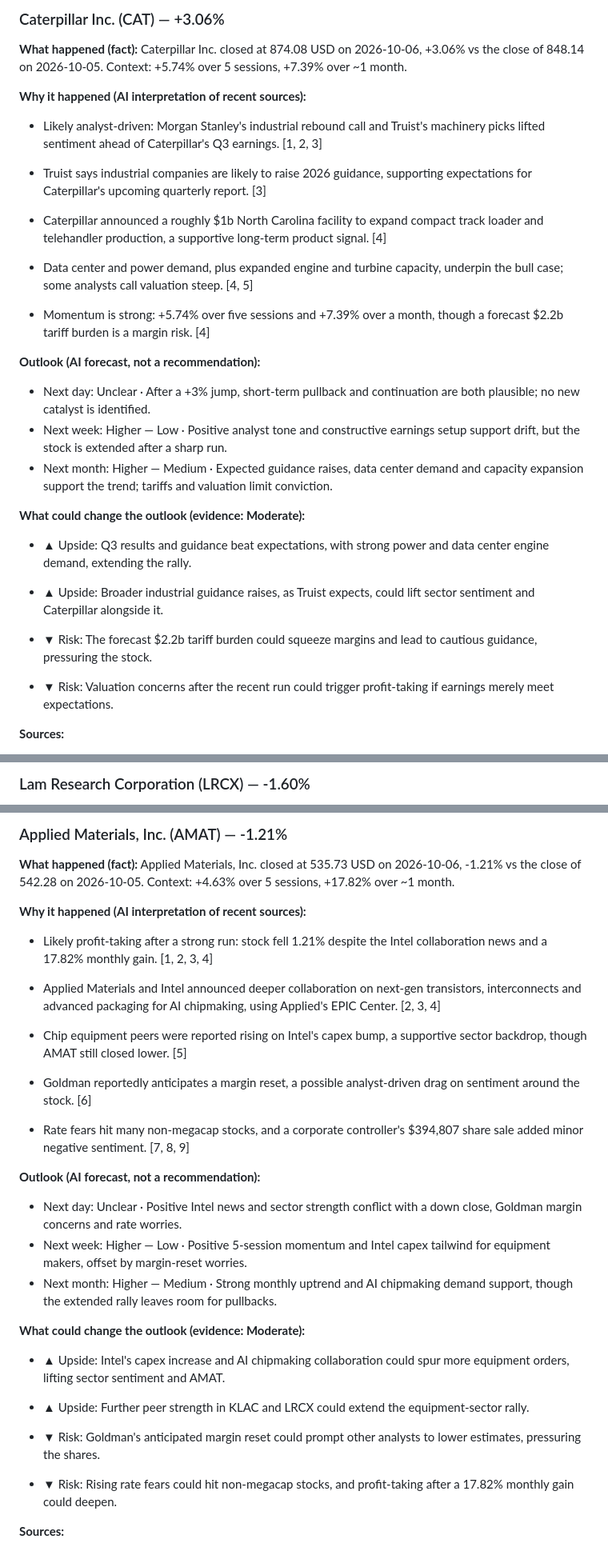
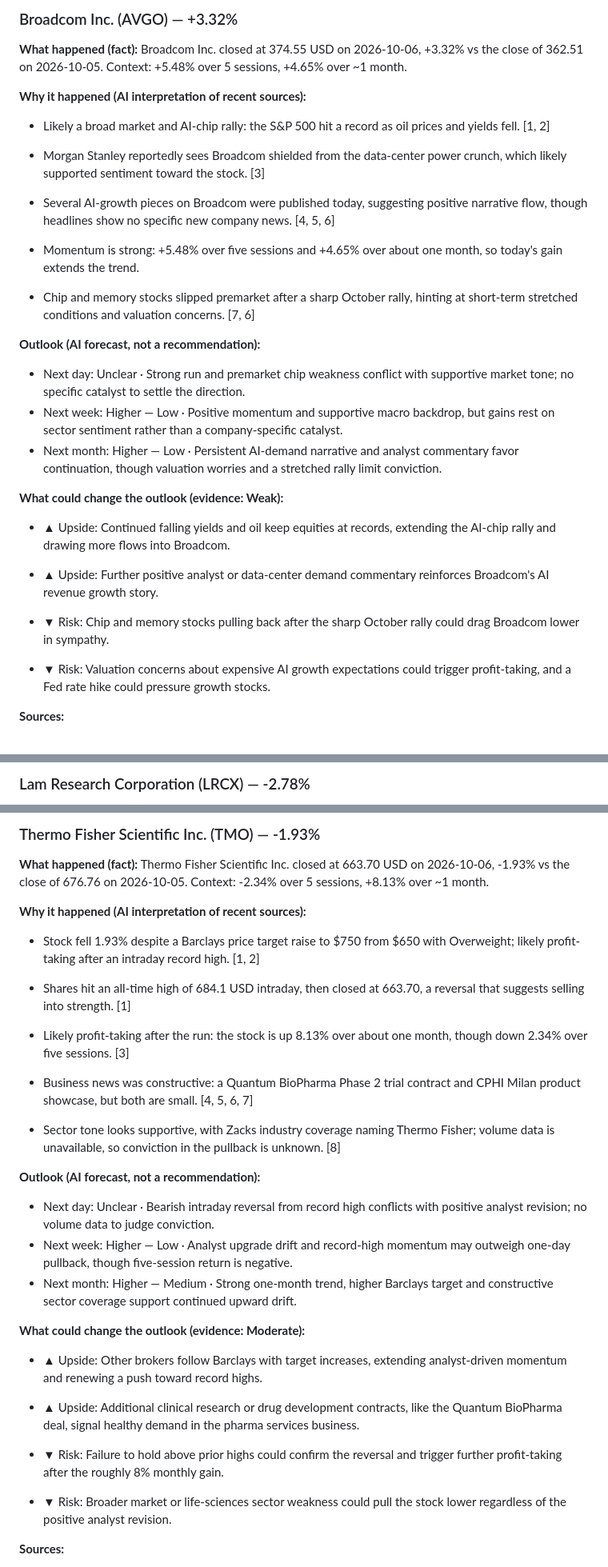
Before and after one commit to Parasto0/MarketTalesAI, a Markdown page: reports/market-movers-2026-10-06.md, 3 parts joined by grey strips. Shown at 80% size. Rendered like a GitHub page.

```diff
--- a/reports/market-movers-2026-10-06.md
+++ b/reports/market-movers-2026-10-06.md
@@ -67,32 +67,32 @@ Palo Alto Networks, Inc. closed at 422.38 USD on 2026-10-06, +3.84% vs the close
 
-### Caterpillar Inc. (CAT) — +3.06%
+### Broadcom Inc. (AVGO) — +3.32%
 
 **What happened (fact):**
-Caterpillar Inc. closed at 874.08 USD on 2026-10-06, +3.06% vs the close of 848.14 on 2026-10-05. Context: +5.74% over 5 sessions, +7.39% over ~1 month.
+Broadcom Inc. closed at 374.55 USD on 2026-10-06, +3.32% vs the close of 362.51 on 2026-10-05. Context: +5.48% over 5 sessions, +4.65% over ~1 month.
 
 **Why it happened (AI interpretation of recent sources):**
-- Likely analyst-driven: Morgan Stanley's industrial rebound call and Truist's machinery picks lifted sentiment ahead of Caterpillar's Q3 earnings. [1, 2, 3]
+- Likely a broad market and AI-chip rally: the S&P 500 hit a record as oil prices and yields fell. [1, 2]
 
-- Truist says industrial companies are likely to raise 2026 guidance, supporting expectations for Caterpillar's upcoming quarterly report. [3]
+- Morgan Stanley reportedly sees Broadcom shielded from the data-center power crunch, which likely supported sentiment toward the stock. [3]
 
-- Caterpillar announced a roughly $1b North Carolina facility to expand compact track loader and telehandler production, a supportive long-term product signal. [4]
+- Several AI-growth pieces on Broadcom were published today, suggesting positive narrative flow, though headlines show no specific new company news. [4, 5, 6]
 
-- Data center and power demand, plus expanded engine and turbine capacity, underpin the bull case; some analysts call valuation steep. [4, 5]
+- Momentum is strong: +5.48% over five sessions and +4.65% over about one month, so today's gain extends the trend.
 
-- Momentum is strong: +5.74% over five sessions and +7.39% over a month, though a forecast $2.2b tariff burden is a margin risk. [4]
+- Chip and memory stocks slipped premarket after a sharp October rally, hinting at short-term stretched conditions and valuation concerns. [7, 6]
 
 **Outlook (AI forecast, not a recommendation):**
-- Next day: Unclear · After a +3% jump, short-term pullback and continuation are both plausible; no new catalyst is identified.
-- Next week: Higher — Low · Positive analyst tone and constructive earnings setup support drift, but the stock is extended after a sharp run.
-- Next month: Higher — Medium · Expected guidance raises, data center demand and capacity expansion support the trend; tariffs and valuation limit conviction.
+- Next day: Unclear · Strong run and premarket chip weakness conflict with supportive market tone; no specific catalyst to settle the direction.
+- Next week: Higher — Low · Positive momentum and supportive macro backdrop, but gains rest on sector sentiment rather than a company-specific catalyst.
+- Next month: Higher — Low · Persistent AI-demand narrative and analyst commentary favor continuation, though valuation worries and a stretched rally limit conviction.
 
-**What could change the outlook (evidence: Moderate):**
-- ▲ Upside: Q3 results and guidance beat expectations, with strong power and data center engine demand, extending the rally.
+**What could change the outlook (evidence: Weak):**
+- ▲ Upside: Continued falling yields and oil keep equities at records, extending the AI-chip rally and drawing more flows into Broadcom.
 
-- ▲ Upside: Broader industrial guidance raises, as Truist expects, could lift sector sentiment and Caterpillar alongside it.
+- ▲ Upside: Further positive analyst or data-center demand commentary reinforces Broadcom's AI revenue growth story.
 
-- ▼ Risk: The forecast $2.2b tariff burden could squeeze margins and lead to cautious guidance, pressuring the stock.
+- ▼ Risk: Chip and memory stocks pulling back after the sharp October rally could drag Broadcom lower in sympathy.
 
-- ▼ Risk: Valuation concerns after the recent run could trigger profit-taking if earnings merely meet expectations.
+- ▼ Risk: Valuation concerns about expensive AI growth expectations could trigger profit-taking, and a Fed rate hike could pressure growth stocks.
 
 **Sources:**
@@ -261,4 +266,4 @@ Moderna, Inc. closed at 195.66 USD on 2026-10-06, -3.71% vs the close of 203.21
 
-### Lam Research Corporation (LRCX) — -1.60%
+### Lam Research Corporation (LRCX) — -2.78%
 
 **What happened (fact):**
@@ -297,32 +303,32 @@ Lam Research Corporation closed at 340.27 USD on 2026-10-06, -1.60% vs the close
 
-### Applied Materials, Inc. (AMAT) — -1.21%
+### Thermo Fisher Scientific Inc. (TMO) — -1.93%
 
 **What happened (fact):**
-Applied Materials, Inc. closed at 535.73 USD on 2026-10-06, -1.21% vs the close of 542.28 on 2026-10-05. Context: +4.63% over 5 sessions, +17.82% over ~1 month.
+Thermo Fisher Scientific Inc. closed at 663.70 USD on 2026-10-06, -1.93% vs the close of 676.76 on 2026-10-05. Context: -2.34% over 5 sessions, +8.13% over ~1 month.
 
 **Why it happened (AI interpretation of recent sources):**
-- Likely profit-taking after a strong run: stock fell 1.21% despite the Intel collaboration news and a 17.82% monthly gain. [1, 2, 3, 4]
+- Stock fell 1.93% despite a Barclays price target raise to $750 from $650 with Overweight; likely profit-taking after an intraday record high. [1, 2]
 
-- Applied Materials and Intel announced deeper collaboration on next-gen transistors, interconnects and advanced packaging for AI chipmaking, using Applied's EPIC Center. [2, 3, 4]
+- Shares hit an all-time high of 684.1 USD intraday, then closed at 663.70, a reversal that suggests selling into strength. [1]
 
-- Chip equipment peers were reported rising on Intel's capex bump, a supportive sector backdrop, though AMAT still closed lower. [5]
+- Likely profit-taking after the run: the stock is up 8.13% over about one month, though down 2.34% over five sessions. [3]
 
-- Goldman reportedly anticipates a margin reset, a possible analyst-driven drag on sentiment around the stock. [6]
+- Business news was constructive: a Quantum BioPharma Phase 2 trial contract and CPHI Milan product showcase, but both are small. [4, 5, 6, 7]
 
-- Rate fears hit many non-megacap stocks, and a corporate controller's $394,807 share sale added minor negative sentiment. [7, 8, 9]
+- Sector tone looks supportive, with Zacks industry coverage naming Thermo Fisher; volume data is unavailable, so conviction in the pullback is unknown. [8]
 
 **Outlook (AI forecast, not a recommendation):**
-- Next day: Unclear · Positive Intel news and sector strength conflict with a down close, Goldman margin concerns and rate worries.
-- Next week: Higher — Low · Positive 5-session momentum and Intel capex tailwind for equipment makers, offset by margin-reset worries.
-- Next month: Higher — Medium · Strong monthly uptrend and AI chipmaking demand support, though the extended rally leaves room for pullbacks.
+- Next day: Unclear · Bearish intraday reversal from record high conflicts with positive analyst revision; no volume data to judge conviction.
+- Next week: Higher — Low · Analyst upgrade drift and record-high momentum may outweigh one-day pullback, though five-session return is negative.
+- Next month: Higher — Medium · Strong one-month trend, higher Barclays target and constructive sector coverage support continued upward drift.
 
 **What could change the outlook (evidence: Moderate):**
-- ▲ Upside: Intel's capex increase and AI chipmaking collaboration could spur more equipment orders, lifting sector sentiment and AMAT.
+- ▲ Upside: Other brokers follow Barclays with target increases, extending analyst-driven momentum and renewing a push toward record highs.
 
-- ▲ Upside: Further peer strength in KLAC and LRCX could extend the equipment-sector rally.
+- ▲ Upside: Additional clinical research or drug development contracts, like the Quantum BioPharma deal, signal healthy demand in the pharma services business.
 
-- ▼ Risk: Goldman's anticipated margin reset could prompt other analysts to lower estimates, pressuring the shares.
+- ▼ Risk: Failure to hold above prior highs could confirm the reversal and trigger further profit-taking after the roughly 8% monthly gain.
 
-- ▼ Risk: Rising rate fears could hit non-megacap stocks, and profit-taking after a 17.82% monthly gain could deepen.
+- ▼ Risk: Broader market or life-sciences sector weakness could pull the stock lower regardless of the positive analyst revision.
 
 **Sources:**
```
Also changed, not shown: other parts of reports/market-movers-2026-10-06.md (+202 -191 lines), README.md (+4 -0 lines), docs/dashboard.png (added).
